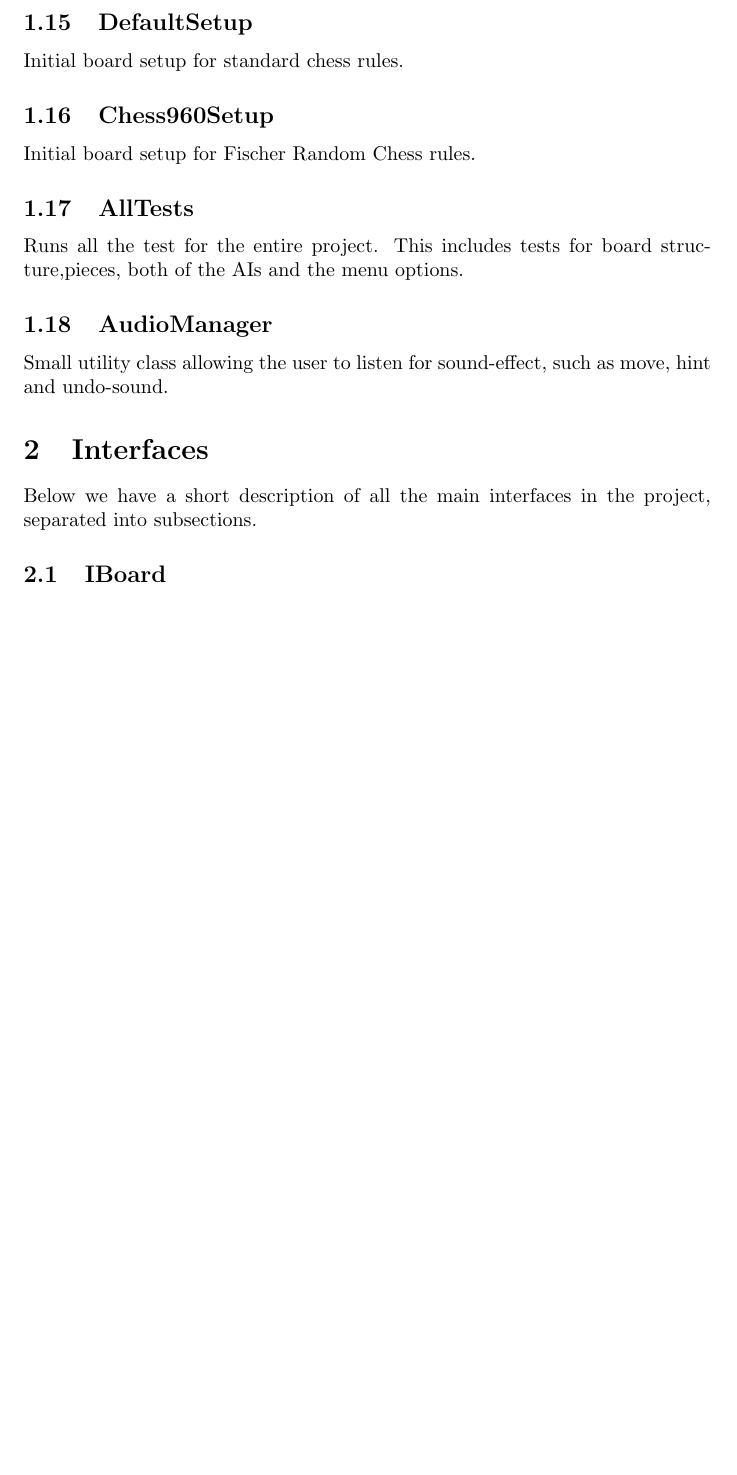
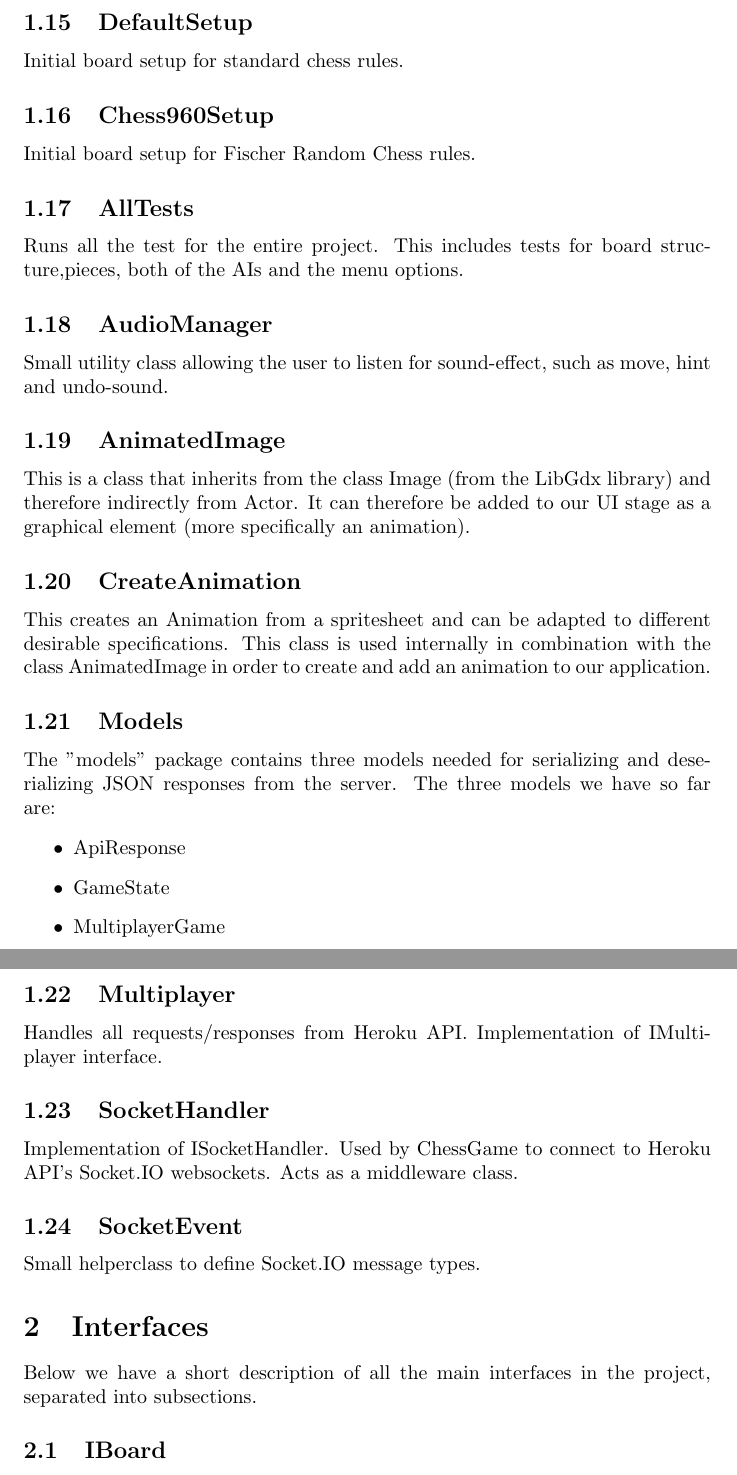
Before and after one commit to EirinS/inf112-team-nasa, a LaTeX document (docs/oblig3/Design Descriptions.tex): part of page 3 of 4 before the commit and two parts of pages 3 and 4 of 5 after it, the two joined at a grey line, cut so that both start at the same text, the shorter picture padded with empty space. Compiled offline with pdfLaTeX.

Commit message:
Added diagrams from Google Drive and updated design descriptions

```diff
--- a/docs/oblig3/Design Descriptions.tex
+++ b/docs/oblig3/Design Descriptions.tex
@@ -65,6 +65,31 @@ Runs all the test for the entire project. This includes tests for board structur
 \subsection {AudioManager}
 Small utility class allowing the user to listen for sound-effect, such as move, hint and undo-sound.
 
+\subsection {AnimatedImage}
+This is a class that inherits from the class Image (from the LibGdx library) and therefore indirectly from Actor. It can therefore be added to our UI stage as a graphical element (more specifically an animation).
+
+\subsection {CreateAnimation}
+This creates an Animation from a spritesheet and can be adapted to different desirable specifications. This class is used internally in combination with the class AnimatedImage in order to create and add an animation to our application.
+
+\subsection {Models}
+The "models" package contains three models needed for serializing and deserializing JSON responses from the server.
+The three models we have so far are:
+\begin{itemize}
+\item ApiResponse
+\item GameState
+\item MultiplayerGame
+\end{itemize}
+
+\subsection {Multiplayer}
+Handles all requests/responses from Heroku API. Implementation of IMultiplayer interface.
+
+\subsection {SocketHandler}
+Implementation of ISocketHandler. Used by ChessGame to connect to Heroku API's Socket.IO websockets.
+Acts as a middleware class.
+
+\subsection {SocketEvent}
+Small helperclass to define Socket.IO message types.
+
 \section {Interfaces}
 Below we have a short description of all the main interfaces in the project, separated into subsections.
 
```
Also changed, not shown: docs/oblig2/diagrams_and_illustrations/User_case_diagram_1.jpg, docs/oblig3/Design Descriptions.pdf, docs/oblig5/diagrams_and_illustrations/SequenceDiagram-Multiplayer-V3.0.pdf (added), docs/oblig5/diagrams_and_illustrations/SequenceDiagram-Singleplayer-V3.0.pdf (added), docs/oblig3/Design Descriptions.tex (9 more changed lines), 2 other files.
